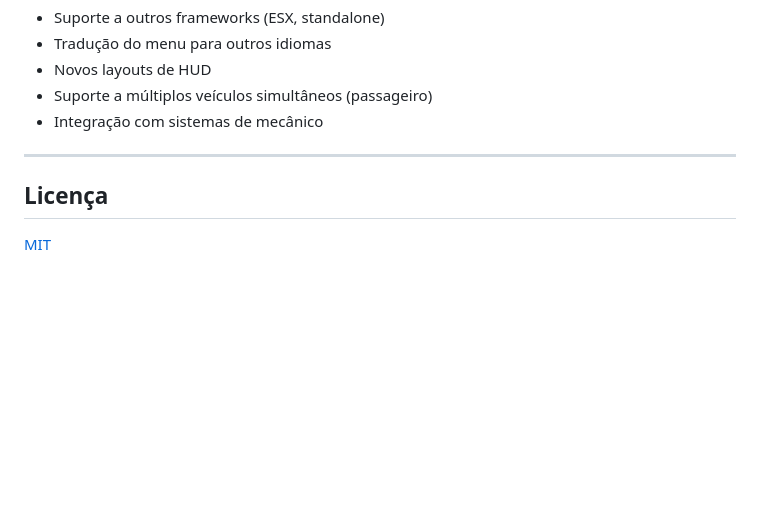
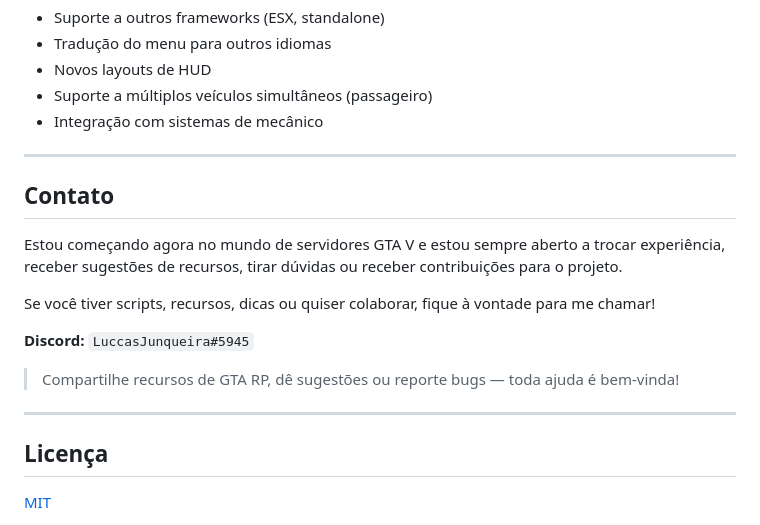
Before and after one commit to mardenzaro/Fueltech700_GTARP_QBCore, a Markdown page: README.md, the part around the change. GitHub-like rendering; blank space fills up the shorter version.

Commit message:
docs: add contact section with Discord username

```diff
--- a/README.md
+++ b/README.md
@@ -182,6 +182,18 @@ Pull requests são bem-vindos! Para mudanças maiores, abra uma issue primeiro p
 
 ---
 
+## Contato
+
+Estou começando agora no mundo de servidores GTA V e estou sempre aberto a trocar experiência, receber sugestões de recursos, tirar dúvidas ou receber contribuições para o projeto.
+
+Se você tiver scripts, recursos, dicas ou quiser colaborar, fique à vontade para me chamar!
+
+**Discord:** `LuccasJunqueira#5945`
+
+> Compartilhe recursos de GTA RP, dê sugestões ou reporte bugs — toda ajuda é bem-vinda!
+
+---
+
 ## Licença
 
 [MIT](LICENSE)
```
